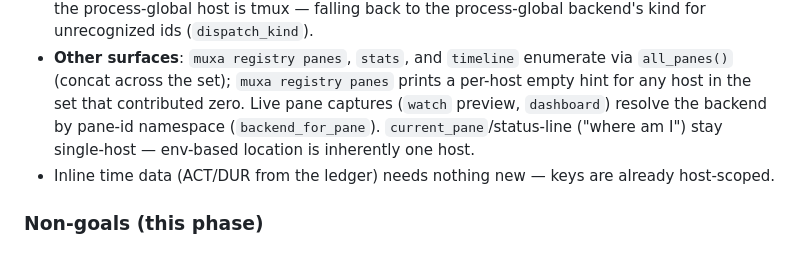
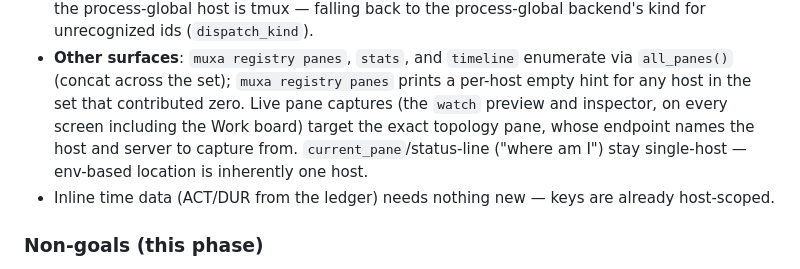
Before and after one commit to Open330/muxa, a Markdown page: docs/MULTI_HOST.md, the part around the change. Drawn GitHub-style.

Commit message:
docs(multi-host): describe capture routing without the removed helper
Co-Authored-By: Claude Opus 5.5 <noreply@anthropic.com>

```diff
--- a/docs/MULTI_HOST.md
+++ b/docs/MULTI_HOST.md
@@ -137,8 +137,9 @@ With the set in place, the CLI reads aggregate across it:
 - **Other surfaces**: `muxa registry panes`, `stats`, and `timeline` enumerate
   via `all_panes()` (concat across the set); `muxa registry panes` prints a
   per-host empty hint for any host in the set that contributed zero.
-  Live pane captures (`watch` preview, `dashboard`) resolve the backend
-  by pane-id namespace (`backend_for_pane`). `current_pane`/status-line
+  Live pane captures (the `watch` preview and inspector, on every screen
+  including the Work board) target the exact topology pane, whose endpoint
+  names the host and server to capture from. `current_pane`/status-line
   ("where am I") stay single-host — env-based location is inherently one
   host.
 - Inline time data (ACT/DUR from the ledger) needs nothing new — keys
```
